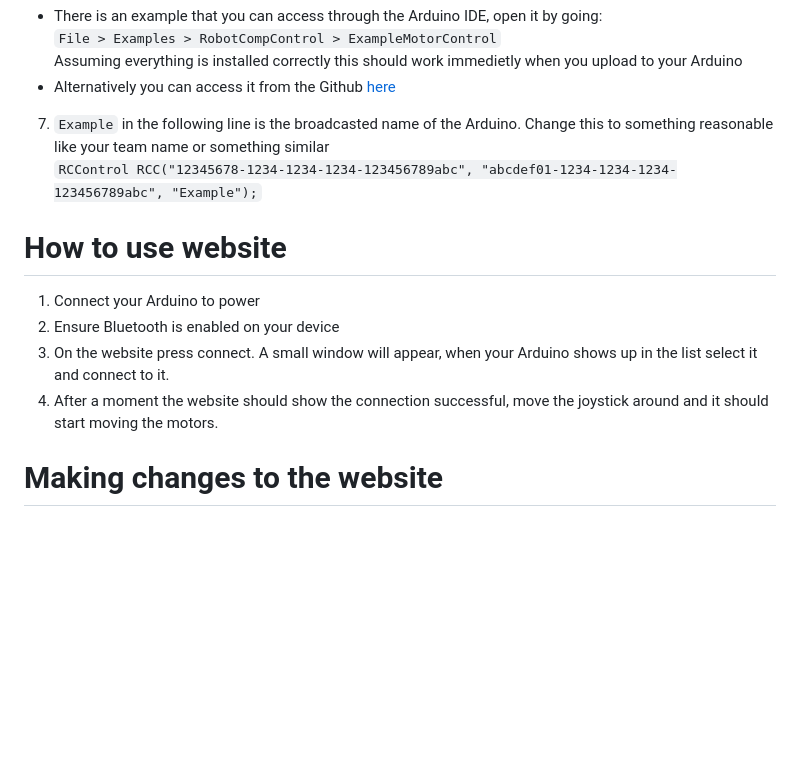
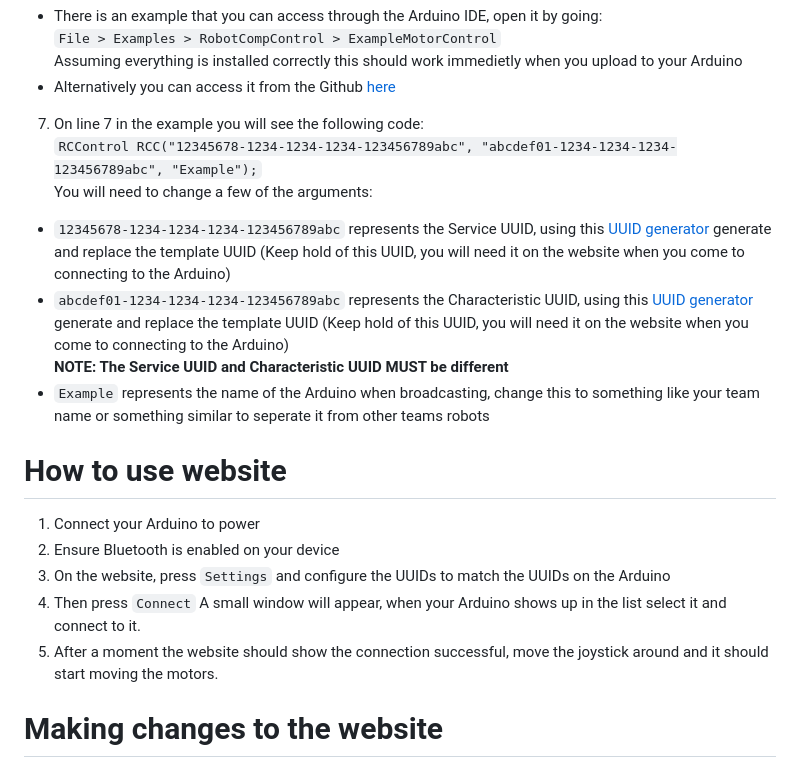
Before and after one commit to nqn524/WebAppControl, a Markdown page: README.md, the part around the change. Rendered like a GitHub page; blank space fills up the shorter version.

```diff
--- a/README.md
+++ b/README.md
@@ -31,15 +31,21 @@ The webapp is not compatable with IOS devices due to Apple's higher security con
 `File > Examples > RobotCompControl > ExampleMotorControl`
 Assuming everything is installed correctly this should work immedietly when you upload to your Arduino
  - Alternatively you can access it from the Github [here](RCControl/examples/ExampleMotorControl/ExampleMotorControl.ino)
-7. `Example` in the following line is the broadcasted name of the Arduino. Change this to something reasonable like your team name or something similar
+7. On line 7 in the example you will see the following code:
 `RCControl RCC("12345678-1234-1234-1234-123456789abc", "abcdef01-1234-1234-1234-123456789abc", "Example");`
+You will need to change a few of the arguments:
+ - `12345678-1234-1234-1234-123456789abc` represents the Service UUID, using this [UUID generator](https://www.uuidgenerator.net) generate and replace the template UUID (Keep hold of this UUID, you will need it on the website when you come to connecting to the Arduino)
+ - `abcdef01-1234-1234-1234-123456789abc` represents the Characteristic UUID, using this [UUID generator](https://www.uuidgenerator.net) generate and replace the template UUID (Keep hold of this UUID, you will need it on the website when you come to connecting to the Arduino)
+ **NOTE: The Service UUID and Characteristic UUID MUST be different**
+ - `Example` represents the name of the Arduino when broadcasting, change this to something like your team name or something similar to seperate it from other teams robots
 
 # How to use website
 
 1. Connect your Arduino to power
 2. Ensure Bluetooth is enabled on your device
-3. On the website press connect. A small window will appear, when your Arduino shows up in the list select it and connect to it.
-4. After a moment the website should show the connection successful, move the joystick around and it should start moving the motors.
+3. On the website, press `Settings` and configure the UUIDs to match the UUIDs on the Arduino
+4. Then press `Connect` A small window will appear, when your Arduino shows up in the list select it and connect to it.
+5. After a moment the website should show the connection successful, move the joystick around and it should start moving the motors.
 
 # Making changes to the website
 
```
